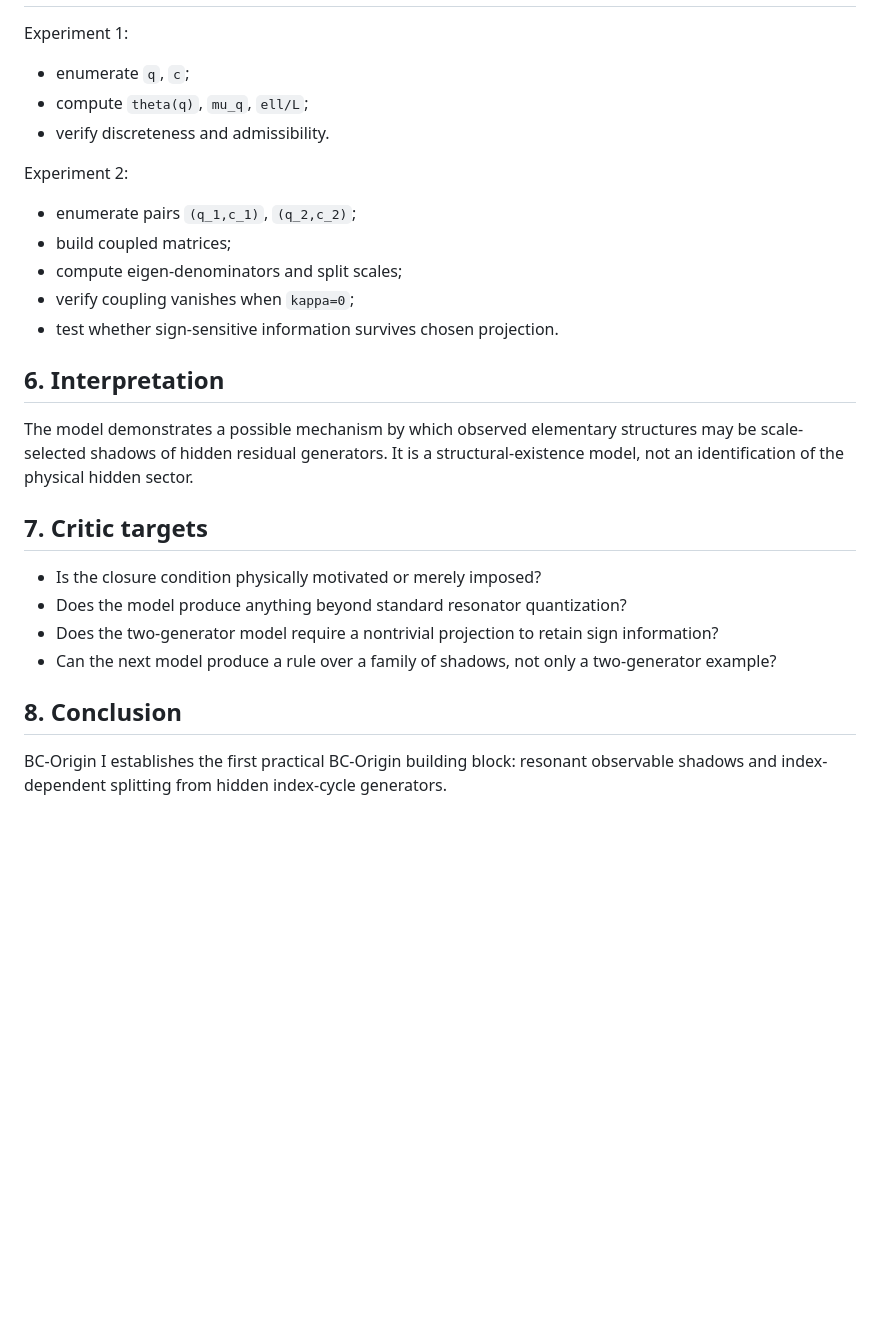
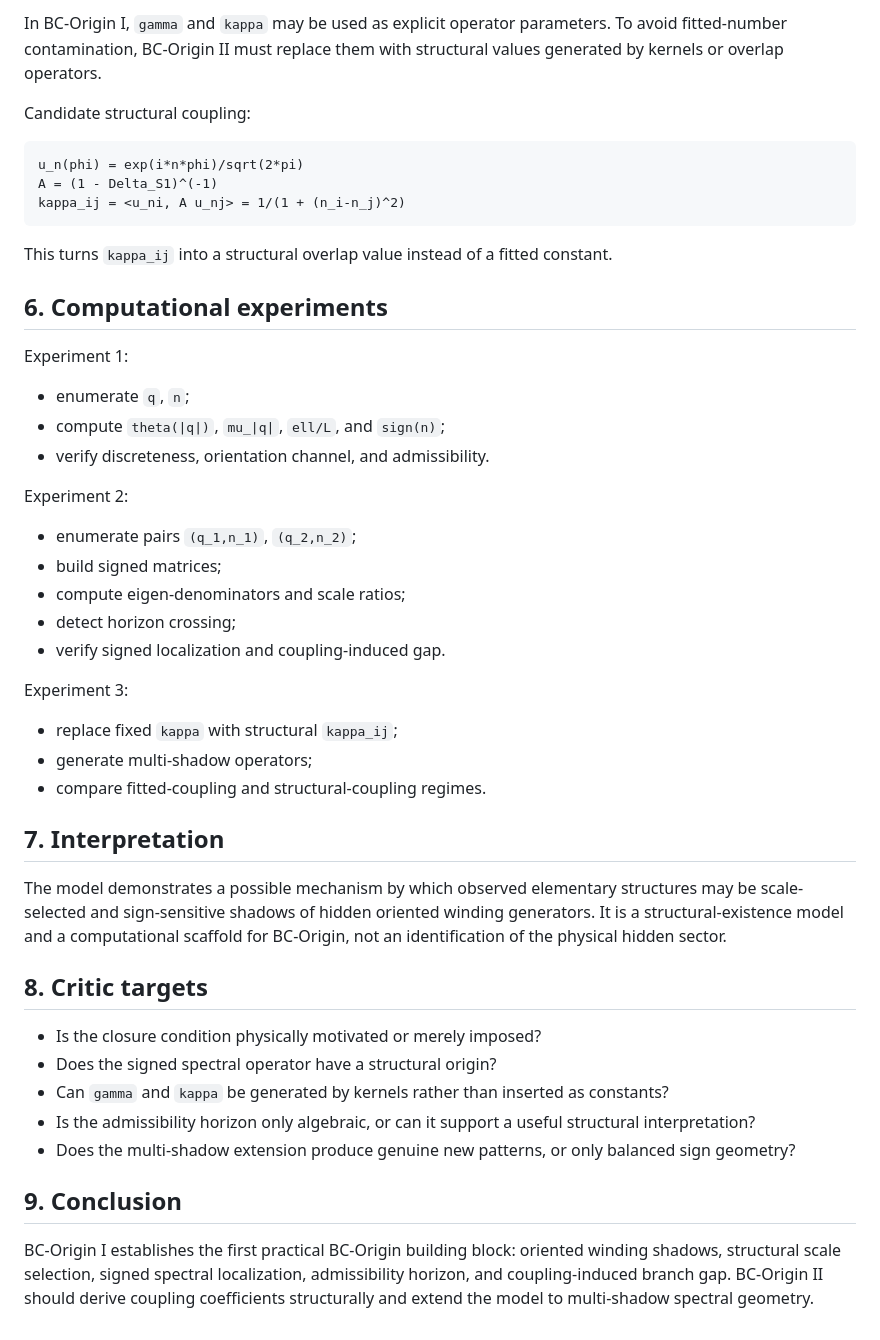
Before and after one commit to AIDevelopersMonster/boundary-compensation, a Markdown page: bc_origin/docs/01_article_skeleton.md, the part around one of its changes. Drawn GitHub-style; blank space fills up the shorter version.

````diff
--- a/bc_origin/docs/01_article_skeleton.md
+++ b/bc_origin/docs/01_article_skeleton.md
@@ -120,29 +155,49 @@ A symmetric real 2x2 matrix makes eigenvalue splitting depend on `g^2`. Therefor
+In BC-Origin I, `gamma` and `kappa` may be used as explicit operator parameters. To avoid fitted-number contamination, BC-Origin II must replace them with structural values generated by kernels or overlap operators.
+
+Candidate structural coupling:
+
+```text
+u_n(phi) = exp(i*n*phi)/sqrt(2*pi)
+A = (1 - Delta_S1)^(-1)
+kappa_ij = <u_ni, A u_nj> = 1/(1 + (n_i-n_j)^2)
+```
+
+This turns `kappa_ij` into a structural overlap value instead of a fitted constant.
+
+## 6. Computational experiments
 
 Experiment 1:
 
-- enumerate `q`, `c`;
-- compute `theta(q)`, `mu_q`, `ell/L`;
-- verify discreteness and admissibility.
+- enumerate `q`, `n`;
+- compute `theta(|q|)`, `mu_|q|`, `ell/L`, and `sign(n)`;
+- verify discreteness, orientation channel, and admissibility.
 
 Experiment 2:
 
-- enumerate pairs `(q_1,c_1)`, `(q_2,c_2)`;
-- build coupled matrices;
-- compute eigen-denominators and split scales;
-- verify coupling vanishes when `kappa=0`;
-- test whether sign-sensitive information survives chosen projection.
+- enumerate pairs `(q_1,n_1)`, `(q_2,n_2)`;
+- build signed matrices;
+- compute eigen-denominators and scale ratios;
+- detect horizon crossing;
+- verify signed localization and coupling-induced gap.
 
-## 6. Interpretation
+Experiment 3:
 
-The model demonstrates a possible mechanism by which observed elementary structures may be scale-selected shadows of hidden residual generators. It is a structural-existence model, not an identification of the physical hidden sector.
+- replace fixed `kappa` with structural `kappa_ij`;
+- generate multi-shadow operators;
+- compare fitted-coupling and structural-coupling regimes.
 
-## 7. Critic targets
+## 7. Interpretation
+
+The model demonstrates a possible mechanism by which observed elementary structures may be scale-selected and sign-sensitive shadows of hidden oriented winding generators. It is a structural-existence model and a computational scaffold for BC-Origin, not an identification of the physical hidden sector.
+
+## 8. Critic targets
 
 - Is the closure condition physically motivated or merely imposed?
-- Does the model produce anything beyond standard resonator quantization?
-- Does the two-generator model require a nontrivial projection to retain sign information?
-- Can the next model produce a rule over a family of shadows, not only a two-generator example?
+- Does the signed spectral operator have a structural origin?
+- Can `gamma` and `kappa` be generated by kernels rather than inserted as constants?
+- Is the admissibility horizon only algebraic, or can it support a useful structural interpretation?
+- Does the multi-shadow extension produce genuine new patterns, or only balanced sign geometry?
 
-## 8. Conclusion
+## 9. Conclusion
 
-BC-Origin I establishes the first practical BC-Origin building block: resonant observable shadows and index-dependent splitting from hidden index-cycle generators.
+BC-Origin I establishes the first practical BC-Origin building block: oriented winding shadows, structural scale selection, signed spectral localization, admissibility horizon, and coupling-induced branch gap. BC-Origin II should derive coupling coefficients structurally and extend the model to multi-shadow spectral geometry.
````
Also changed, not shown: other parts of bc_origin/docs/01_article_skeleton.md (+70 -35 lines).
